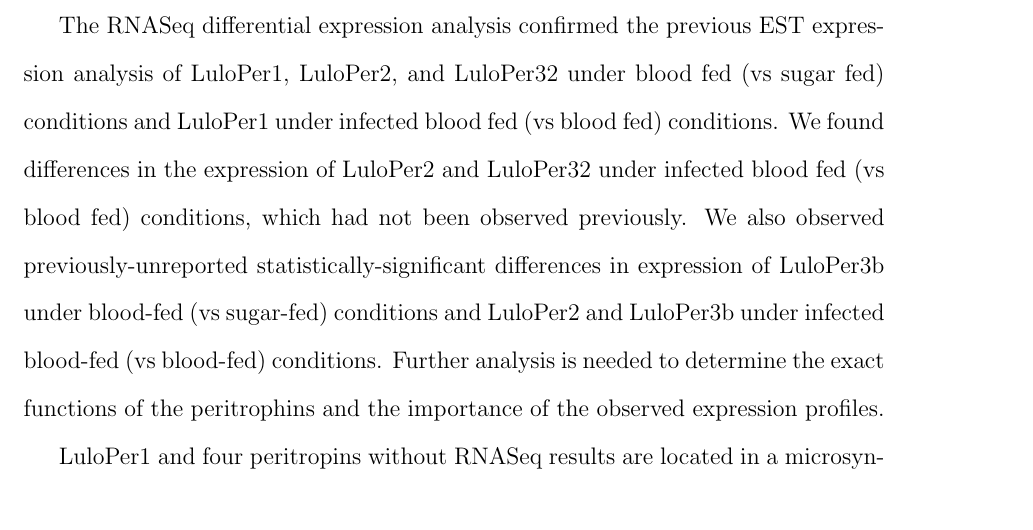
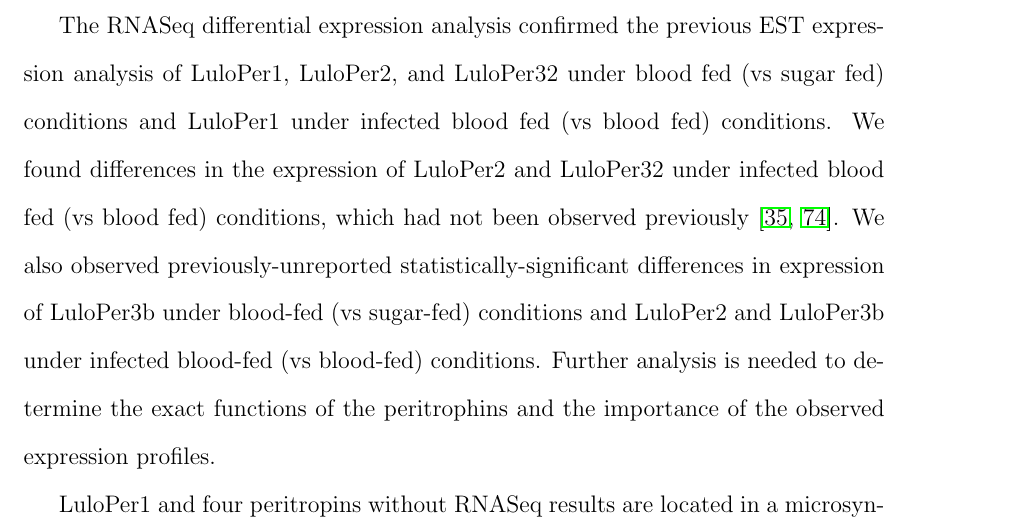
Before and after one commit to rnowling/phd-dissertation, a LaTeX thesis (thesis.tex, which reads sandfly_genomes.tex): part of page 34 of 145, cut so that both start at the same text. Compiled offline with pdfLaTeX.

Commit message:
Add reference for Peritrophin expression

```diff
--- a/sandfly_genomes.tex
+++ b/sandfly_genomes.tex
@@ -234,7 +234,7 @@ Differential expression of LuloPer1 was observed to be increased with infected b
 
 Differential expression levels of LuloPer3a (LLOTMP002647) and LuloPer3b (LLOTMP004906) were observed in the RNASeq analysis but were not found in the EST expression analysis \cite{Jochim2008}. LuloPer3b was up-regulated in blood fed (vs sugar fed) across all three time points and down-regulated at 6 hours and up-regulated at 24 hours in infected blood fed (vs sugar fed) conditions.  Expression of LuloPer3a had no statistically-significantly difference between blood fed and sugar fed conditions but was up-regulated across all three time points under infected bood fed (vs blood fed) conditions.
 
-The RNASeq differential expression analysis confirmed the previous EST expression analysis of LuloPer1, LuloPer2, and LuloPer32 under blood fed (vs sugar fed) conditions and LuloPer1 under infected blood fed (vs blood fed) conditions.  We found differences in the expression of LuloPer2 and LuloPer32 under infected blood fed (vs blood fed) conditions, which had not been observed previously.  We also observed previously-unreported statistically-significant differences in expression of LuloPer3b under blood-fed (vs sugar-fed) conditions and LuloPer2 and LuloPer3b under infected blood-fed (vs blood-fed) conditions. Further analysis is needed to determine the exact functions of the peritrophins and the importance of the observed expression profiles.
+The RNASeq differential expression analysis confirmed the previous EST expression analysis of LuloPer1, LuloPer2, and LuloPer32 under blood fed (vs sugar fed) conditions and LuloPer1 under infected blood fed (vs blood fed) conditions.  We found differences in the expression of LuloPer2 and LuloPer32 under infected blood fed (vs blood fed) conditions, which had not been observed previously \cite{Jochim2008,Dostalova2012}.  We also observed previously-unreported statistically-significant differences in expression of LuloPer3b under blood-fed (vs sugar-fed) conditions and LuloPer2 and LuloPer3b under infected blood-fed (vs blood-fed) conditions. Further analysis is needed to determine the exact functions of the peritrophins and the importance of the observed expression profiles.
 
 LuloPer1 and four peritropins without RNASeq results are located in a microsynteny block from \emph{Lu. longipalpis} and \emph{P. papatasi} (see Table~\ref{tab:synteny-llot-ppat-peritrophic}). As previously noted, highly-conserved noncoding elements, particularly associated with gene regulation, have been found previously in insect microsynteny blocks \cite{Engstrom2007}.  Further study of peritrophins could potentially lead to  better understanding the relationship between regulation mechanisms and microsynteny in general and the molecular mechanisms of the peritrophin's regulation specifically.
 
```
